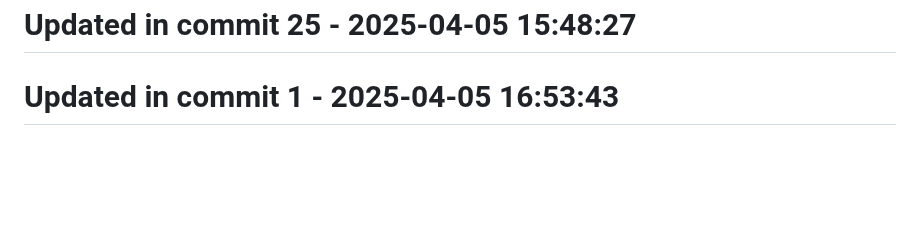
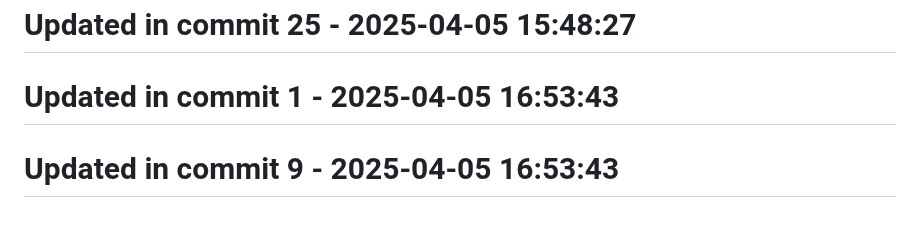
Before and after one commit to llamasearchai/llamafrontend, a Markdown page: README.md, the part around the change. Rendered like a GitHub page; blank space fills up the shorter version.

```diff
--- a/README.md
+++ b/README.md
@@ -126,3 +126,5 @@ MIT
 # Updated in commit 25 - 2025-04-05 15:48:27
 
 # Updated in commit 1 - 2025-04-05 16:53:43
+
+# Updated in commit 9 - 2025-04-05 16:53:43
```
